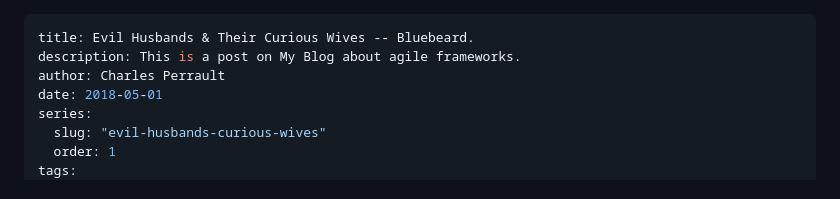
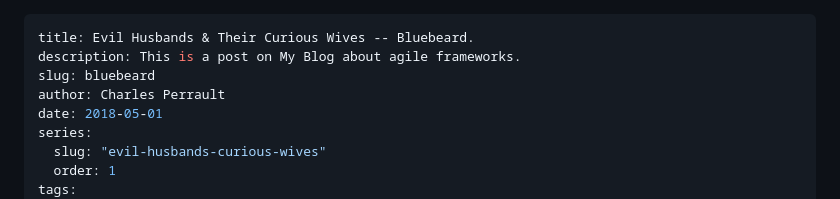
Before and after one commit to Dragonflydamsel01/Creating-a-series-taxonomy-in-11ty-version-2, a Markdown page: content/posts/firstpost.md, the part around one of its changes. GitHub-like rendering.

Commit message:
1 file modified

```diff
--- a/content/posts/firstpost.md
+++ b/content/posts/firstpost.md
@@ -1,6 +1,7 @@
 ---
 title: Evil Husbands & Their Curious Wives -- Bluebeard.
 description: This is a post on My Blog about agile frameworks.
+slug: bluebeard
 author: Charles Perrault
 date: 2018-05-01
 series:
```
Also changed, not shown: other parts of content/posts/firstpost.md (+0 -1 lines).
